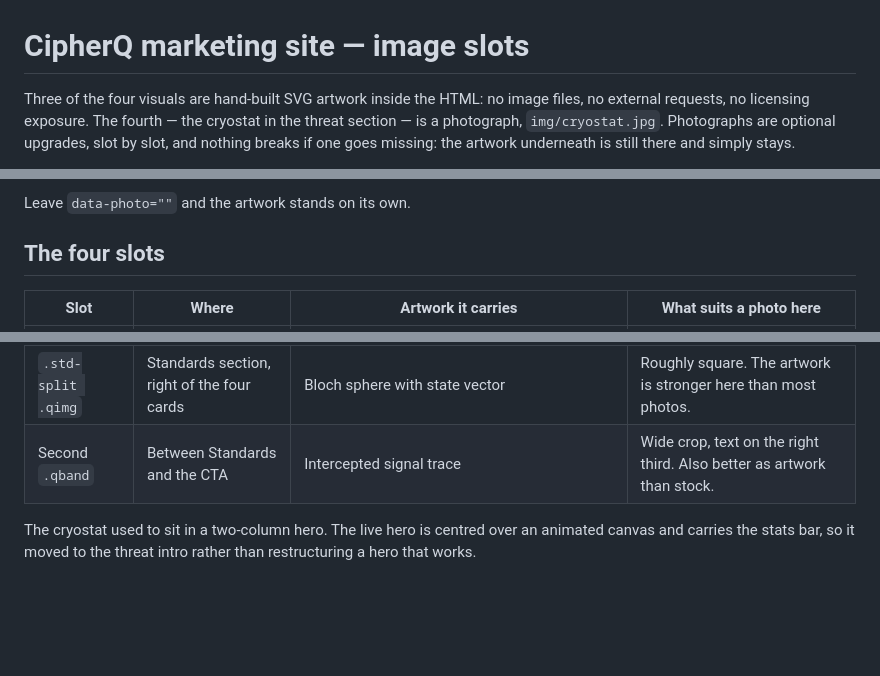
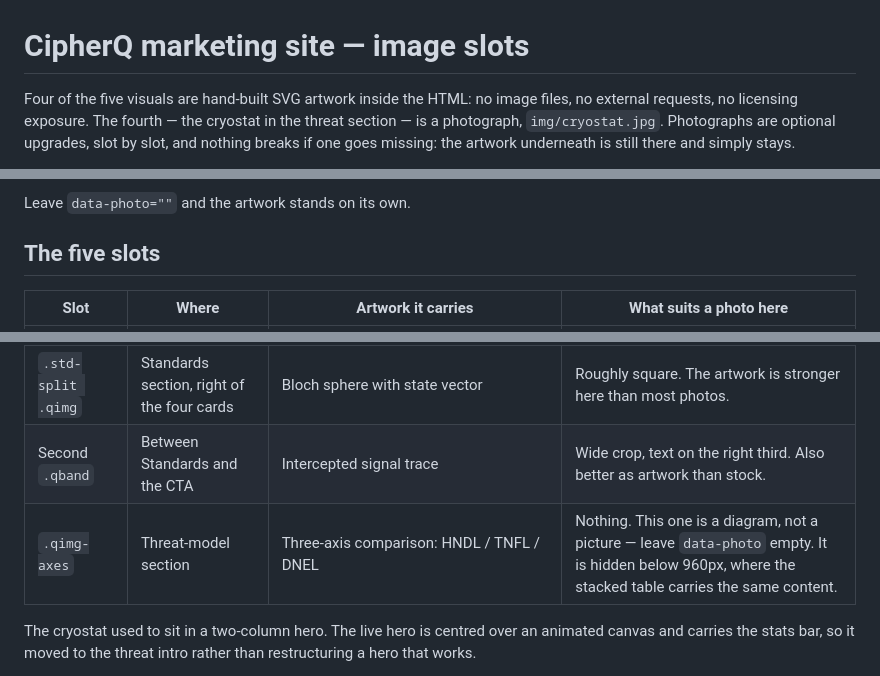
Before and after one commit to advocate4000/CipherQweb, a Markdown page: IMAGES.md, 3 parts joined by grey strips. GitHub-like rendering; blank space fills up the shorter version.

```diff
--- a/IMAGES.md
+++ b/IMAGES.md
@@ -1,6 +1,6 @@
 # CipherQ marketing site — image slots
 
-Three of the four visuals are hand-built SVG artwork inside the HTML: no image
+Four of the five visuals are hand-built SVG artwork inside the HTML: no image
 files, no external requests, no licensing exposure. The fourth — the cryostat in
 the threat section — is a photograph, `img/cryostat.jpg`. Photographs are
 optional upgrades, slot by slot, and nothing breaks if one goes missing: the
@@ -28,7 +28,7 @@ console — the page never shows a broken image.
 
 Leave `data-photo=""` and the artwork stands on its own.
 
-## The four slots
+## The five slots
 
 | Slot | Where | Artwork it carries | What suits a photo here |
 |---|---|---|---|
@@ -36,6 +36,7 @@ Leave `data-photo=""` and the artwork stands on its own.
 | First `.qband` | Between Threat and How It Works | Superconducting qubit lattice | A qubit chip or wafer close-up. Wide crop; the text sits on the left third. |
 | `.std-split .qimg` | Standards section, right of the four cards | Bloch sphere with state vector | Roughly square. The artwork is stronger here than most photos. |
 | Second `.qband` | Between Standards and the CTA | Intercepted signal trace | Wide crop, text on the right third. Also better as artwork than stock. |
+| `.qimg-axes` | Threat-model section | Three-axis comparison: HNDL / TNFL / DNEL | Nothing. This one is a diagram, not a picture — leave `data-photo` empty. It is hidden below 960px, where the stacked table carries the same content. |
 
 The cryostat used to sit in a two-column hero. The live hero is centred over an
 animated canvas and carries the stats bar, so it moved to the threat intro
```
Also changed, not shown: README.md (+46 -0 lines).
